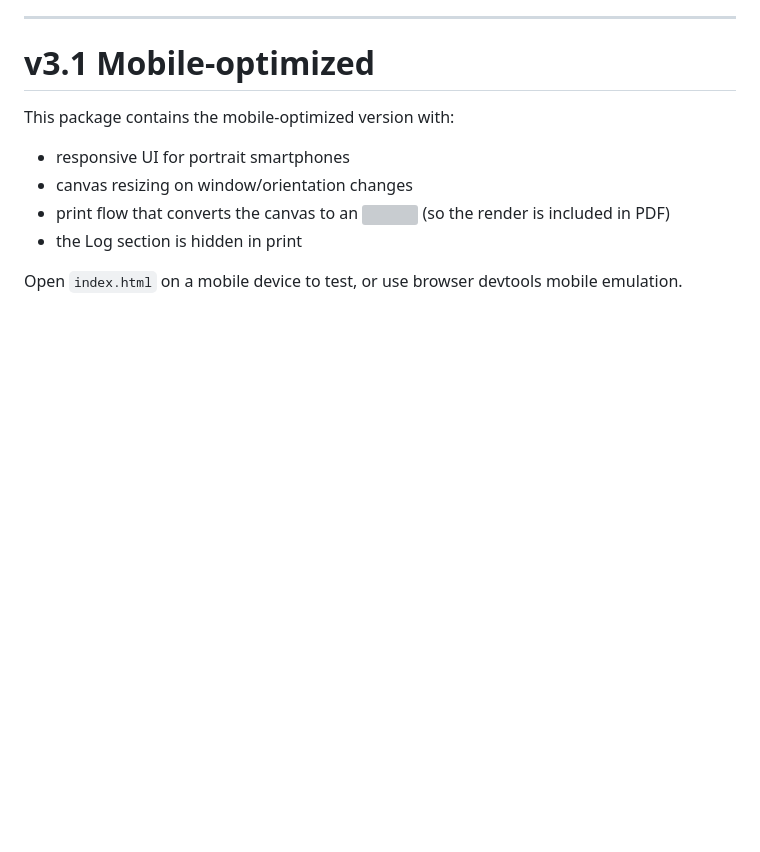
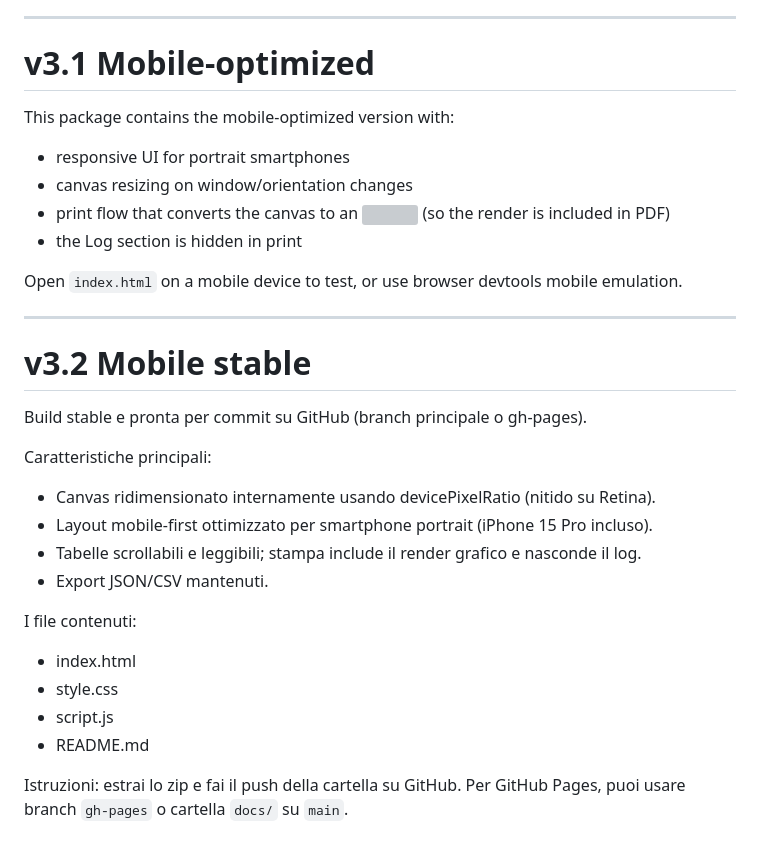
Before and after one commit to whitehairs/infissi-piu, a Markdown page: README.md, the part around the change. Drawn GitHub-style; blank space fills up the shorter version; grey boxes are pictures that could not be loaded.

Commit message:
Add v3.2 Mobile stable section to README
Updated README with mobile version details and instructions.

```diff
--- a/README.md
+++ b/README.md
@@ -74,3 +74,23 @@ This package contains the mobile-optimized version with:
 - the Log section is hidden in print
 
 Open `index.html` on a mobile device to test, or use browser devtools mobile emulation.
+
+---
+
+# v3.2 Mobile stable
+
+Build stable e pronta per commit su GitHub (branch principale o gh-pages).
+
+Caratteristiche principali:
+- Canvas ridimensionato internamente usando devicePixelRatio (nitido su Retina).
+- Layout mobile-first ottimizzato per smartphone portrait (iPhone 15 Pro incluso).
+- Tabelle scrollabili e leggibili; stampa include il render grafico e nasconde il log.
+- Export JSON/CSV mantenuti.
+
+I file contenuti:
+- index.html
+- style.css
+- script.js
+- README.md
+
+Istruzioni: estrai lo zip e fai il push della cartella su GitHub. Per GitHub Pages, puoi usare branch `gh-pages` o cartella `docs/` su `main`.
```
